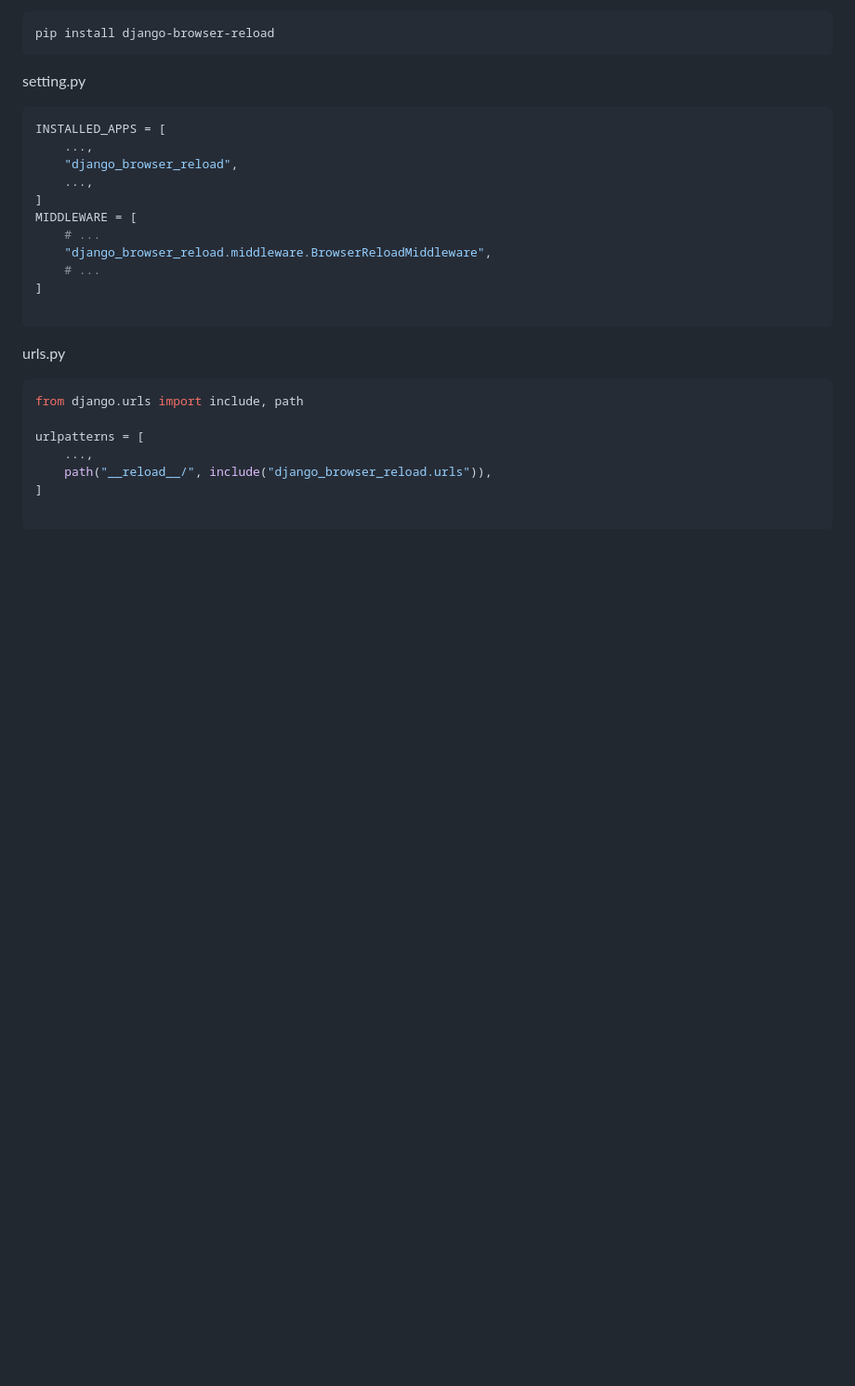
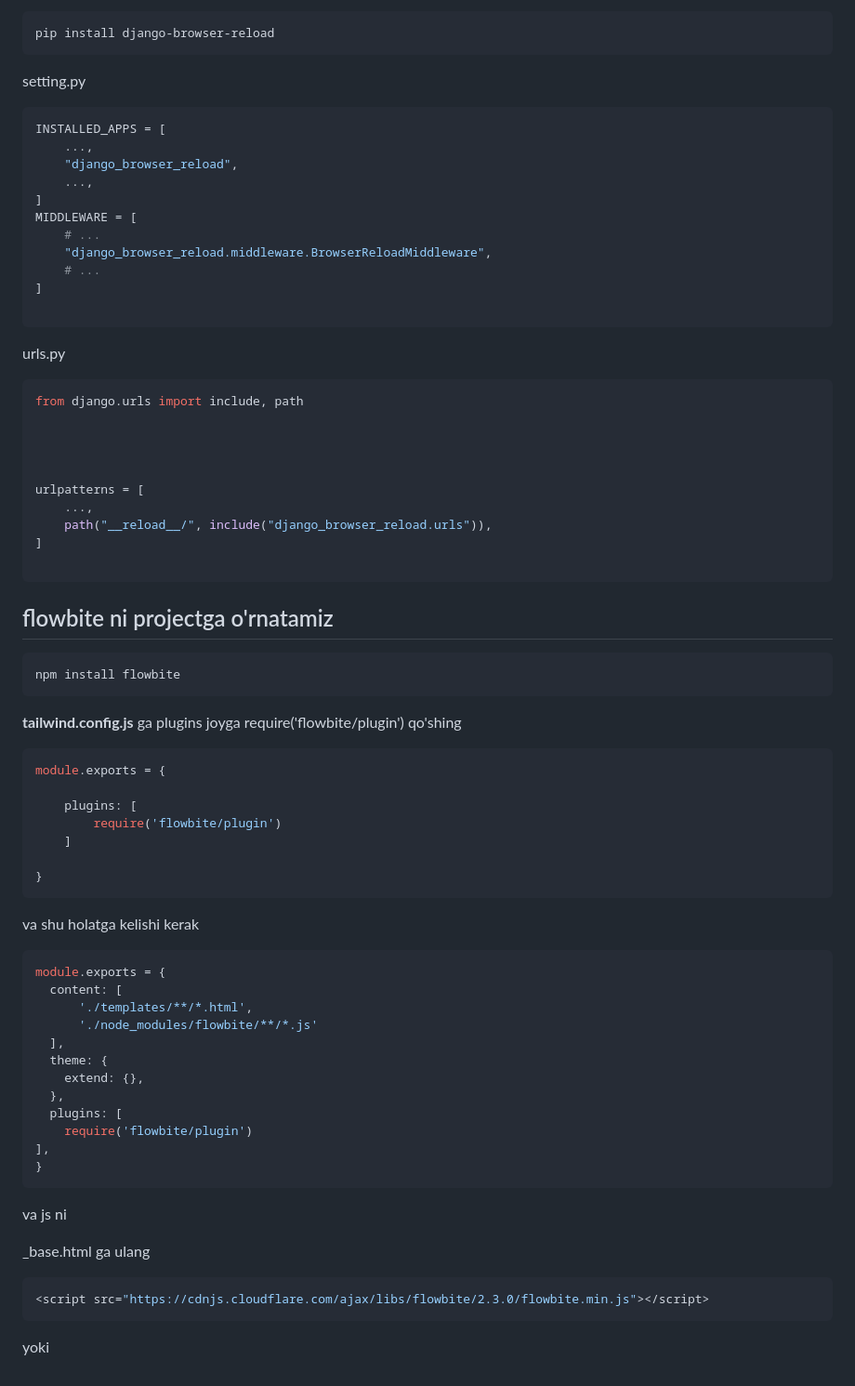
Before and after one commit to AUSCoders/network, a Markdown page: README.md, the part around the change. Shown at 93% size. Rendered like a GitHub page; blank space fills up the shorter version.

````diff
--- a/README.md
+++ b/README.md
@@ -352,9 +352,52 @@ urls.py
 ```python
 from django.urls import include, path
 
+
+
+
 urlpatterns = [
     ...,
     path("__reload__/", include("django_browser_reload.urls")),
 ]
 
 ```
+
+
+## flowbite ni projectga o'rnatamiz
+```bash
+npm install flowbite
+```
+
+**tailwind.config.js** ga plugins joyga  require('flowbite/plugin') qo'shing
+```js
+module.exports = {
+
+    plugins: [
+        require('flowbite/plugin')
+    ]
+
+}
+```
+va shu holatga kelishi kerak
+```js
+module.exports = {
+  content: [
+      './templates/**/*.html',
+      './node_modules/flowbite/**/*.js'
+  ],
+  theme: {
+    extend: {},
+  },
+  plugins: [
+    require('flowbite/plugin')
+],
+}
+```
+
+va js ni
+
+_base.html ga ulang
+```js
+<script src="https://cdnjs.cloudflare.com/ajax/libs/flowbite/2.3.0/flowbite.min.js"></script>
+```
+yoki
````
